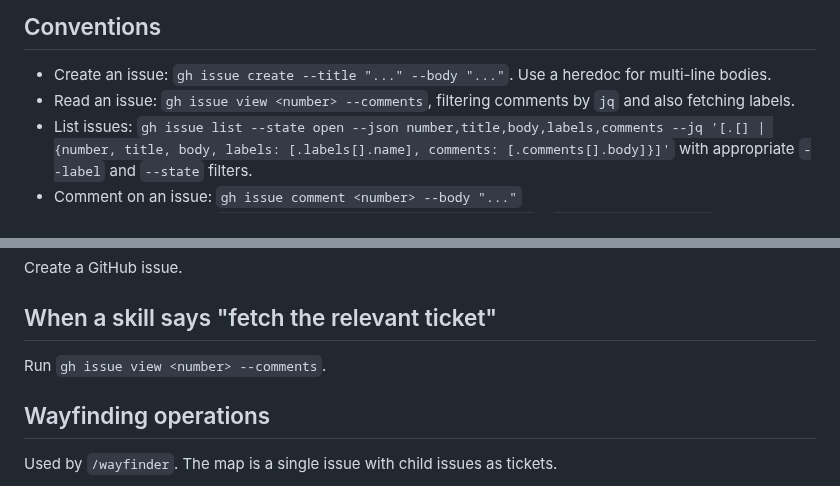
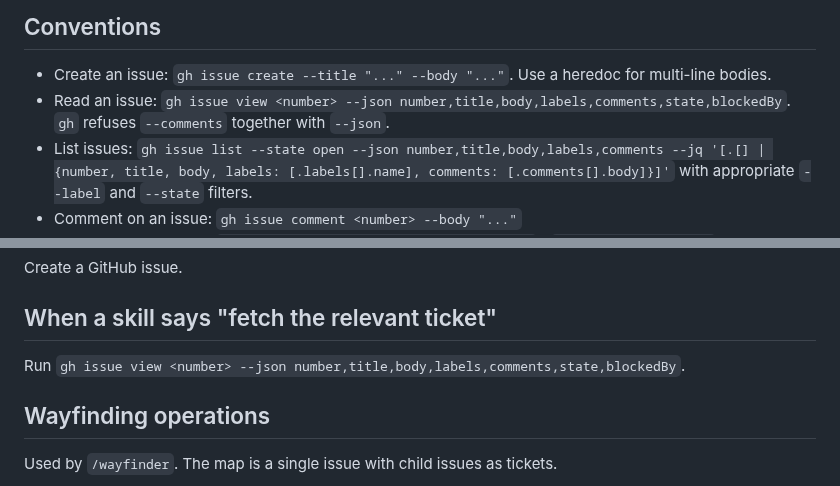
Before and after one commit to rails49/dccex, a Markdown page: docs/agents/issue-tracker.md, 2 parts joined by grey strips. GitHub-like rendering.

Commit message:
docs: issue-tracker reads an issue with --json, not --comments
gh refuses --comments together with --json, and three triage sessions
started on that error.

Co-Authored-By: Claude Opus 5.5 <noreply@anthropic.com>
Claude-Session: https://claude.ai/code/session_013QtVPguy2uB3KatbmWR6po

```diff
--- a/docs/agents/issue-tracker.md
+++ b/docs/agents/issue-tracker.md
@@ -5,7 +5,7 @@ Issues and specs for this repo live as GitHub issues in [rails49/dccex](https://
 ## Conventions
 
 - Create an issue: `gh issue create --title "..." --body "..."`. Use a heredoc for multi-line bodies.
-- Read an issue: `gh issue view <number> --comments`, filtering comments by `jq` and also fetching labels.
+- Read an issue: `gh issue view <number> --json number,title,body,labels,comments,state,blockedBy`. `gh` refuses `--comments` together with `--json`.
 - List issues: `gh issue list --state open --json number,title,body,labels,comments --jq '[.[] | {number, title, body, labels: [.labels[].name], comments: [.comments[].body]}]'` with appropriate `--label` and `--state` filters.
 - Comment on an issue: `gh issue comment <number> --body "..."`
 - Apply / remove labels: `gh issue edit <number> --add-label "..."` / `--remove-label "..."`
@@ -33,7 +33,7 @@ Create a GitHub issue.
 
 ## When a skill says "fetch the relevant ticket"
 
-Run `gh issue view <number> --comments`.
+Run `gh issue view <number> --json number,title,body,labels,comments,state,blockedBy`.
 
 ## Wayfinding operations
 
```
